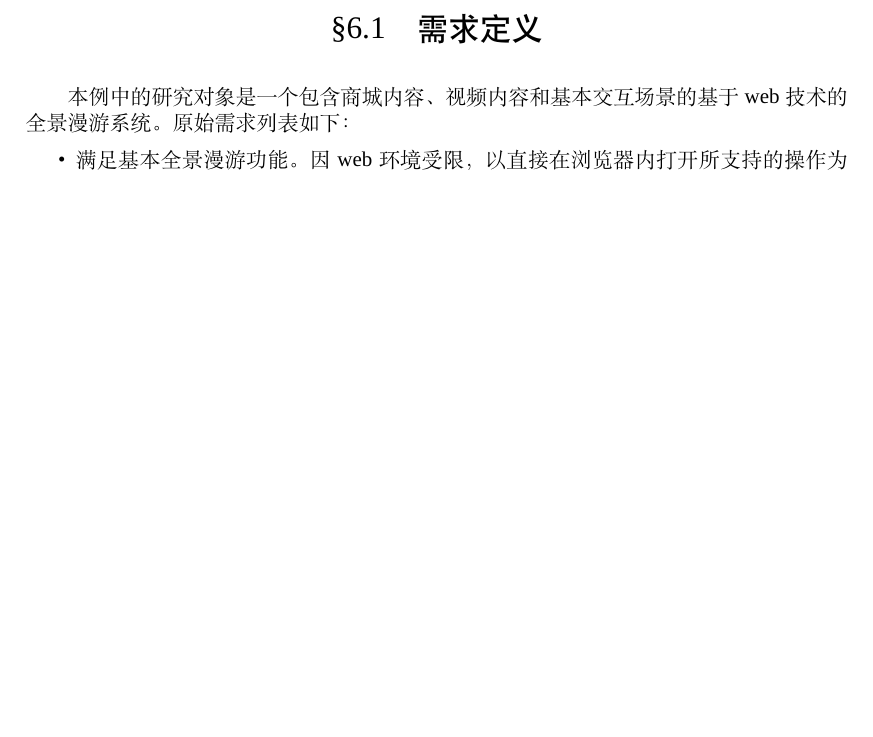
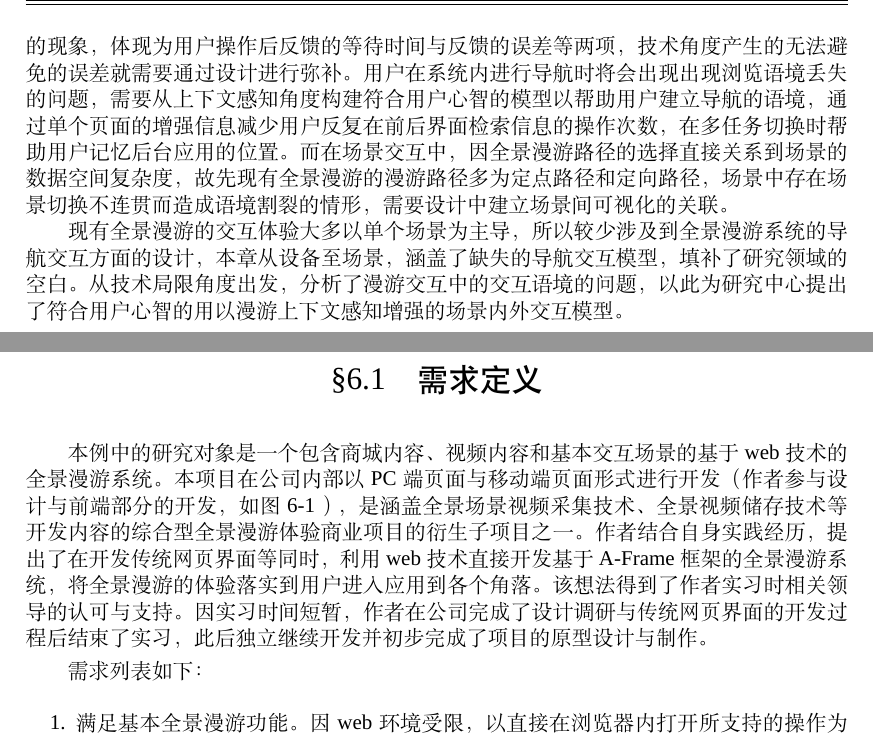
Before and after one commit to msyfls123/thesis, a LaTeX thesis (main.tex, which reads chapter/form.tex, chapter/head.tex, chapter/human.tex): part of page 59 of 80 before the commit and two parts of pages 61 and 62 of 84 after it, the two joined at a grey line, cut at the place of the change, the shorter picture padded with empty space. Compiled offline with XeLaTeX; a missing font is replaced by an installed copy or a similar font.

Commit message:
add summery and detail background

```diff
--- a/chapter/form.tex
+++ b/chapter/form.tex
@@ -169,3 +169,8 @@
 
 \subsection{热点模块}
 场景中有很多非通用但也具有交互能力的模块，统一将其设计称为一个触发器，当用户选择后便给它发出一个激活信号，令其执行预定的操作。热点模块类似于生活中电器的开关，随处可见非常普通但也很重要。
+
+\section{全景漫游的信息架构小结}
+全景漫游系统中信息架构是以真实世界的游乐场为类比对象、自顶向下为主要组织形式、其他架构为辅助的多层次、多路径的信息组织方式。用户进行漫游时以漫游功能为目标、导航功能为导向进行信息浏览，并针对用户使用习惯定义例如多输入交互模块和热点模块等特殊模块以方便交互操作。全景漫游系统中主体模块为导航模块，其不仅仅体现在导航界面的展示，更是整体应用中处处可见的导航功能背后的架构。用户通过实际交互操作的过程，其本质就是与以导航功能为核心的信息架构进行信息交互的过程，漫游功能则是距离用户最近的模块，承担了交互的界面作用。
+
+本章从信息架构阐述了全景漫游系统的信息模型，认识到信息架构的优劣是全景漫游体验的根本因素，提出了全景漫游系统中漫游是以信息发现（即导航）为导向的信息交互的观点。既往全景漫游中应用以单个场景为主导，着重于用户“即来即用、用完即走”的漫游体验，忽视了用户的留存行为是于用户对信息可达性的高标准要求的实际体现。而上述研究中指出，用户对信息的需求对信息的组织形式有较高的要求，故符合用户心理预期的信息架构是能够从功能上满足用户对信息获取便捷性和高效性的需求，是全景漫游设计的必要内容。
--- a/chapter/head.tex
+++ b/chapter/head.tex
@@ -26,17 +26,24 @@
 本研究试图扩展交互设计的应用领域，将全景漫游中原本简单易见的场景架构扩充为复杂的漫游系统架构，适宜用户利用全景漫游进行包括但不限于场景漫游的操作。从交互角度解释全景漫游中各组件的作用，利用交互设计中的信息架构模型和交互模型等思想，分析全景漫游中相应模型与传统界面的区别之处，并结合人机工程学的观点对人在漫游中的作用进行探究。研究将以理论结合实践，借鉴实际应用中已经成熟的交互方案，从用户为中心的角度出发进行整体架构及布局，并通过实际项目设计进行案例分析深入探讨理论应用于实践的形式。
 
 \section{研究内容}
-本文以文献阅读法为基础，采用规范研究法为主要研究方法，通过已知现象和经验为基础，以理论推导相关实践形式的价值判断，并据此完成相关设计工作，最后以定量分析和定性分析结合的形式对全景漫游中可视化交互理论成果进行检验。
+本文采用以文献阅读法为基础，采用规范研究法为主要研究方法，通过已知现象和经验为基础，以理论推导相关实践形式的价值判断，并据此完成相关设计工作，最后以定量分析和定性分析结合的形式对全景漫游中可视化交互理论成果进行检验。
 
-首先，第一部分是通过文献阅读、资料检索及市场调查的方式对市面上已有的全景漫游产品及技术进行整理分析，概括全景漫游发展趋势及现状。
+研究范围为全景漫游与人的关系（从人机工程学和认知心理学角度进行分析）、全景漫游的多通道交互形式、全景漫游的信息架构、功能模型与交互模型、全景漫游可视化交互的评价体系。
 
-第二部分是从人出发，通过结合人机工程学及认知心理学的观点，对人进行全景漫游中所遇到的与一般界面交互不同的行为进行比较，并探究全景漫游中技术上具有可行性、并且与人的常规认知所匹配的交互形式。
+本文研究步骤如下
 
-第三部分以界面所共有的信息架构为研究对象，从信息组织形式角度出发，阐述交互设计在全景漫游中所需要解决的实际问题。针对全景漫游设计其特有的交互形式，提取出交互模型以作设计参考。
+\begin{description}
+\item[第一部分] 通过文献阅读、资料检索及市场调查的方式对市面上已有的全景漫游产品及技术进行整理分析，概括全景漫游发展趋势及现状。
 
-第四部分将以前文所梳理的全景漫游中可视化设计的理论知识为基础，以项目为设计对象通过需求定义、功能分析、设计模型、原型设计的方式进行设计实践。
+\item[第二部分] 从人出发，通过结合人机工程学及认知心理学的观点，对人进行全景漫游中所遇到的与一般界面交互不同的行为进行比较，并探究全景漫游中技术上具有可行性、并且与人的常规认知所匹配的交互形式。
 
-第五部分通过定量分析和定性分析的双重方法建立全景漫游中可视化交互设计的设计评价标准，并对前文中设计实例进行试评价。
+\item[第三部分] 以界面所共有的信息架构为研究对象，从信息组织形式角度出发，阐述交互设计在全景漫游中所需要解决的实际问题。针对全景漫游设计其特有的交互形式，提取出交互模型以作设计参考。
+
+\item[第四部分] 将以前文所梳理的全景漫游中可视化设计的理论知识为基础，以项目为设计对象通过需求定义、功能分析、设计模型、原型设计的方式进行设计实践。
+
+\item[第五部分] 通过定量分析和定性分析的双重方法建立全景漫游中可视化交互设计的设计评价标准，并对前文中设计实例进行试评价。
+
+\end{description}
 
 \section{研究意义}
 交互设计起源之初仅仅考虑使用键盘和鼠标进行交互操作的形式，直至进入移动时代，人们习惯于使用手指直接触摸屏幕操作，交互的内容和形式均得到了扩充。与用户所见到的交互界面不同，设计师在进行设计时所建立的信息架构与交互模型在屏幕界面上是隐形的，故交互设计的意义在于通过隐式的模型建立出实际可行的显式的交互形式。
--- a/chapter/human.tex
+++ b/chapter/human.tex
@@ -193,3 +193,7 @@
 \end{table}
 
 \input{chapter/psycho}
+\section{全景漫游与人的总体关系}
+据上述分析，全景漫游提供给人的是一种沉浸式的连续体验，其与人的多种生理心理特征均有所关联。从客观角度分析，人与全景漫游是通过以头部活动为主、肢体操作与活动为辅的输入形式，以视觉、听觉为主要感觉的输出形式进行互动的。从人的心理感受角度，人的意识、认知等思维活动都对全景漫游体验的产生与维持提供了支持。同时，认识到人的生理和心理过程都存在一定的能耗，全景漫游是一项对人的生理和心理适应性和耐久性都具有考验的活动，如何降低人在全景漫游体验中各种操作所带来的身心负担是全景漫游交互设计所需要配合相关技术所解决的重要问题。
+
+长久以来，科研人员针对全景漫游体验中从技术角度通过开发新的操作方式而改善使用体验的努力一直没有停止，但就设计角度优化交互行为既而降低用户认知操作负担的工作大多停留在实践阶段，并没有充分有效的理论支持设计的改进内容。本章从全景漫游与人的联系中分析并得到了全景漫游中用户操作行为背后的生理心理因素，从本质上揭示了全景漫游体验的根源，为下文进行可视化方面的交互研究铺垫了相关基础。
--- a/chapter/implement.tex
+++ b/chapter/implement.tex
@@ -1,14 +1,25 @@
 \chapter{全景漫游的交互实现}
-上文中通过对全景漫游与人的生理心理特性相互关系进行分析，梳理了以信息架构和功能模型为主导的可视化设计思路，为实际开发全景漫游项目奠定了基础。结合上述理论支持与作者实习实践所得经验，本章就某公司全景漫游系统开发为可视化交互示范案例进行分析。本案例将从需求定义、功能架构、交互模型定义出发，以实例开发为主线，通过界面设计和程序逻辑部分详细说明全景漫游的可视化实现过程，将理论与实践结合，从而提升全景漫游整体的使用交互体验。
+上文中通过对全景漫游与人的生理心理特性相互关系进行分析，梳理了以信息架构和功能模型为主导的可视化设计思路，为实际开发全景漫游项目奠定了基础。结合上述理论支持与作者实习实践所得经验，本章就作者在某公司进行实习工作时，进行全景漫游系统应用开发的过程为可视化交互示范案例进行分析。本案例将从需求定义、功能架构、交互模型定义出发，以实例开发为主线，通过界面设计和程序逻辑部分详细说明全景漫游的可视化实现过程，将理论与实践结合，从而提升全景漫游整体的使用交互体验。
 
 \section{需求定义}
-本例中的研究对象是一个包含商城内容、视频内容和基本交互场景的基于 web 技术的全景漫游系统。原始需求列表如下：
-\begin{itemize}
+本例中的研究对象是一个包含商城内容、视频内容和基本交互场景的基于 web 技术的全景漫游系统。本项目在公司内部以 PC 端页面与移动端页面形式进行开发（作者参与设计与前端部分的开发，如图\ref{fig:woniu}），是涵盖全景场景视频采集技术、全景视频储存技术等开发内容的综合型全景漫游体验商业项目的衍生子项目之一。作者结合自身实践经历，提出了在开发传统网页界面等同时，利用 web 技术直接开发基于 A-Frame 框架的全景漫游系统，将全景漫游的体验落实到用户进入应用到各个角落。该想法得到了作者实习时相关领导的认可与支持。因实习时间短暂，作者在公司完成了设计调研与传统网页界面的开发过程后结束了实习，此后独立继续开发并初步完成了项目的原型设计与制作。
+
+\begin{figure}[htp]
+\centering
+\fbox{
+\includegraphics[width=.9\textwidth]{woniu}
+}
+\caption{移动端全景漫游系统原型}
+\label{fig:woniu}
+\end{figure}
+
+需求列表如下：
+\begin{enumerate}
 	\item 满足基本全景漫游功能。因 web 环境受限，以直接在浏览器内打开所支持的操作为限，暂不考虑开发多种操作形式功能。
 	\item 带有商城功能，实现互动场景的付费／免费使用。
 	\item 支持全景视频的播放，基本功能类似普通播放器。
 	\item 带有基本的用户设置功能。
-\end{itemize}
+\end{enumerate}
 
 根据以上原始需求，从价值需求、功能需求、数据需求等三个角度出发进行需求分析。
 
--- a/chapter/model.tex
+++ b/chapter/model.tex
@@ -263,3 +263,8 @@ WYSIWYG，即“所见即所得”是一种常见的编辑模式，它便是一
 \caption{场景漫游的交互模型}
 \label{fig:vr}
 \end{figure}
+
+\section{全景漫游的交互模型小结}
+全景漫游中交互是以设备交互为操作形式、导航交互为导向、场景交互为目的的多通道交互体验。根据分析可得，设备端交互需要解决的问题是用户操作与反馈间存在不一致的现象，体现为用户操作后反馈的等待时间与反馈的误差等两项，技术角度产生的无法避免的误差就需要通过设计进行弥补。用户在系统内进行导航时将会出现出现浏览语境丢失的问题，需要从上下文感知角度构建符合用户心智的模型以帮助用户建立导航的语境，通过单个页面的增强信息减少用户反复在前后界面检索信息的操作次数，在多任务切换时帮助用户记忆后台应用的位置。而在场景交互中，因全景漫游路径的选择直接关系到场景的数据空间复杂度，故先现有全景漫游的漫游路径多为定点路径和定向路径，场景中存在场景切换不连贯而造成语境割裂的情形，需要设计中建立场景间可视化的关联。
+
+现有全景漫游的交互体验大多以单个场景为主导，所以较少涉及到全景漫游系统的导航交互方面的设计，本章从设备至场景，涵盖了缺失的导航交互模型，填补了研究领域的空白。从技术局限角度出发，分析了漫游交互中的交互语境的问题，以此为研究中心提出了符合用户心智的用以漫游上下文感知增强的场景内外交互模型。
--- a/cugthesis.cls
+++ b/cugthesis.cls
@@ -404,8 +404,8 @@
 %remember to use [htp] or [htpb] for placement
 
 %Add by xujinlai@gmail.com: set the float sep to 0pt
-\setlength{\abovecaptionskip}{0pt}
-\setlength{\belowcaptionskip}{0pt}
+\setlength{\abovecaptionskip}{5pt}
+\setlength{\belowcaptionskip}{5pt}
 \setlength{\parskip}{0pt}
 \setlength{\floatsep}{0pt}
 \setlength{\textfloatsep}{5pt}
--- a/main.tex
+++ b/main.tex
@@ -61,7 +61,7 @@
   % 英文封面内容
   \entitle{Research of Visual Interaction Design Theories\\and Applyments Based on Panorama Roaming Technology}
   \enauthor{Shenyan Ma}
-  \enmajor{Design specialist}
+  \enmajor{Design Specialist}
   \enadvisor{Prof. Ye Zhou}
   %\encoadvisor{Prof. Hong Yao}%另外一个导师
   \ensubmitdate{2017.05}
```
Also changed, not shown: pic/woniu.png (added), chapter/model.tex (4 more changed lines), 1 other file.
